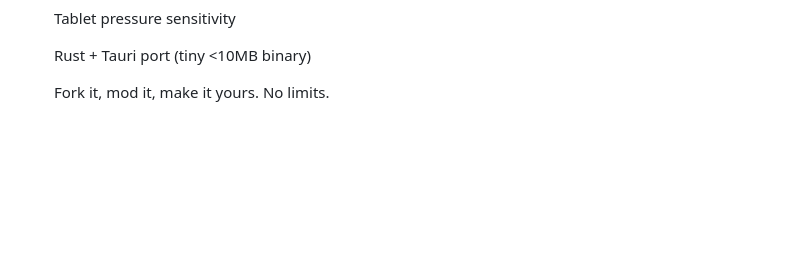
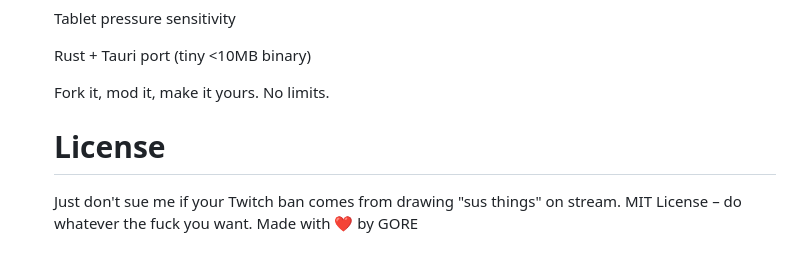
Before and after one commit to GORE-MODS/OpenDraw, a Markdown page: README.md, the part around the change. Rendered like a GitHub page; blank space fills up the shorter version.

```diff
--- a/README.md
+++ b/README.md
@@ -105,3 +105,8 @@ Toolbar (top-left when visible) has buttons for the same stuff + extra colors.
    Rust + Tauri port (tiny <10MB binary)
 
    Fork it, mod it, make it yours. No limits.
+   # License
+
+   Just don't sue me if your Twitch ban comes from drawing "sus things" on stream.
+   MIT License – do whatever the fuck you want.
+   Made with ❤ by GORE
```
